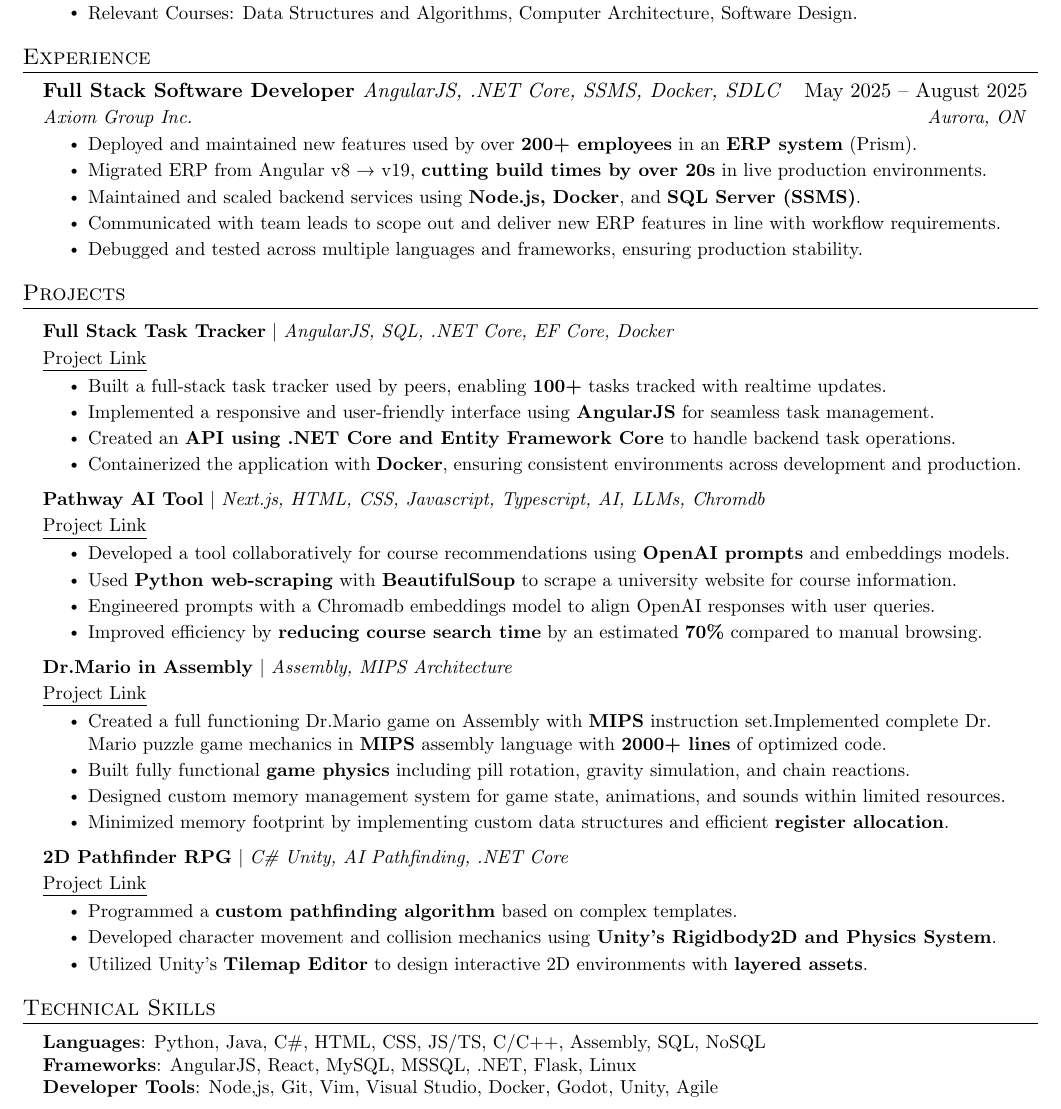
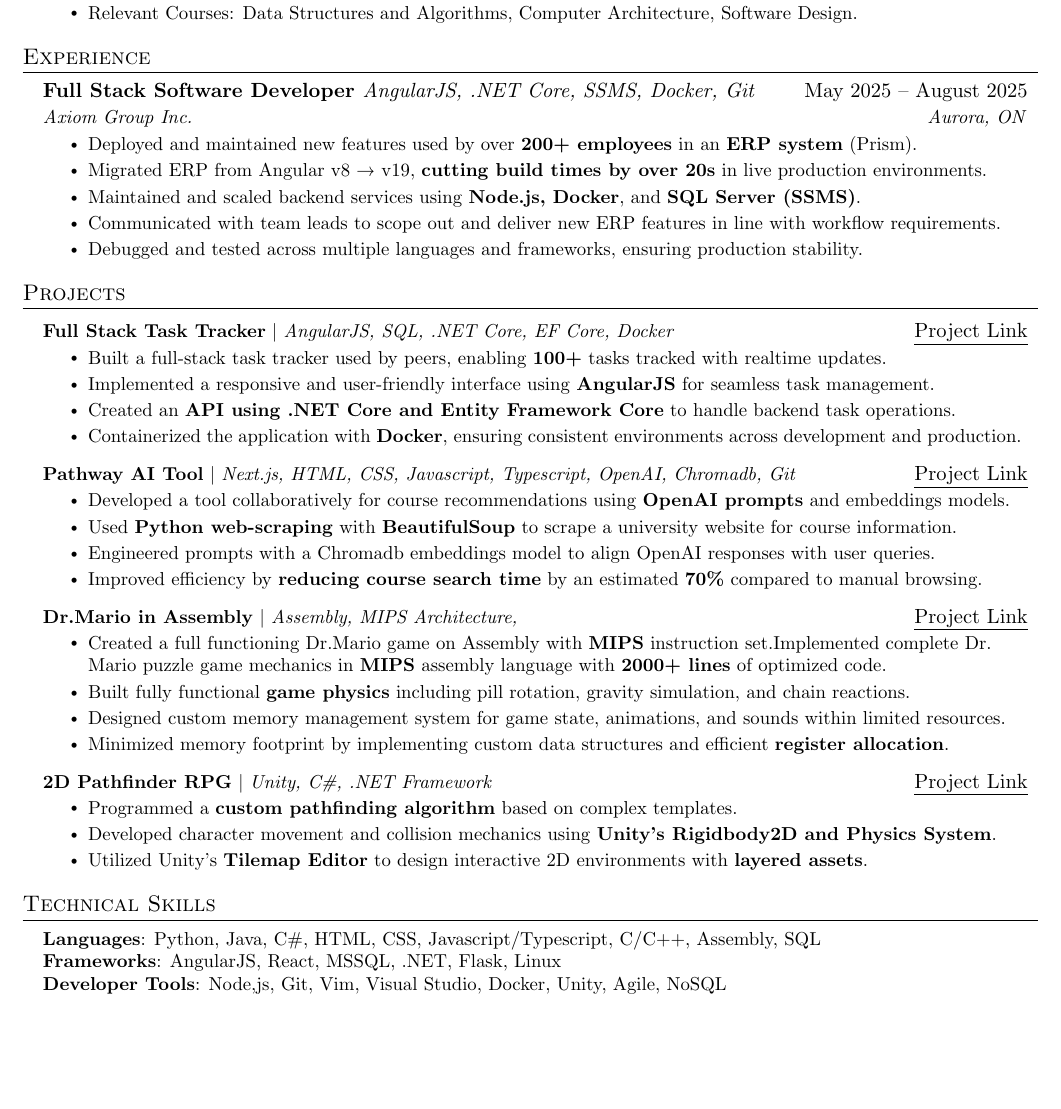
Before and after one commit to JigsawDragon/Resume, a LaTeX CV (Sid's Resume.tex): part of the page, cut so that both start at the same text, the shorter picture padded with empty space. Compiled offline with pdfLaTeX.

Commit message:
Changed formatting

```diff
--- a/Sid's Resume.tex
+++ b/Sid's Resume.tex
@@ -133,7 +133,7 @@
 \section{Experience}
 \resumeSubHeadingListStart
     \resumeSubheading
-      {Full Stack Software Developer \textnormal{\emph{AngularJS, .NET Core, SSMS, Docker, SDLC}}}{ May 2025 -- August 2025}
+      {Full Stack Software Developer \textnormal{\emph{AngularJS, .NET Core, SSMS, Docker, Git}}}{ May 2025 -- August 2025}
       {Axiom Group Inc.}{Aurora, ON}
       \resumeItemListStart
         \resumeItem{Deployed and maintained new features used by over \textbf{200+ employees} in an \textbf{ERP system} (Prism).}
@@ -147,8 +147,7 @@
 \section{Projects}
 \resumeSubHeadingListStart
       \resumeProjectHeading
-          {\textbf{Full Stack Task Tracker} $|$ \emph{AngularJS, SQL, .NET Core, EF Core, Docker}}{}
-          \resumeSubItem{\href{https://github.com/JigsawDragon/task-tracker}{\underline{Project Link}}}
+          {\textbf{Full Stack Task Tracker} $|$ \emph{AngularJS, SQL, .NET Core, EF Core, Docker}}{\href{https://github.com/JigsawDragon/task-tracker}{\underline{Project Link}}}
           \resumeItemListStart
             \resumeItem{Built a full-stack task tracker used by peers, enabling \textbf{100+} tasks tracked with realtime updates.}
             \resumeItem{Implemented a responsive and user-friendly interface using \textbf{AngularJS} for seamless task management.}
@@ -157,8 +156,7 @@
           \resumeItemListEnd
 
       \resumeProjectHeading
-          {\textbf{Pathway AI Tool} $|$ \emph{Next.js, HTML, CSS, Javascript, Typescript, AI, LLMs, Chromdb}}{}
-          \resumeSubItem{\href{https://github.com/49M/Pathway_App}{\underline{Project Link}}}
+          {\textbf{Pathway AI Tool} $|$ \emph{Next.js, HTML, CSS, Javascript, Typescript, OpenAI, Chromadb, Git}}{\href{https://github.com/49M/Pathway_App}{\underline{Project Link}}}
           \resumeItemListStart
             \resumeItem{Developed a tool collaboratively for course recommendations using \textbf{OpenAI prompts} and embeddings models.}
             \resumeItem{Used \textbf{Python web-scraping} with \textbf{BeautifulSoup} to scrape a university website for course information.}
@@ -167,8 +165,7 @@
           \resumeItemListEnd
 
       \resumeProjectHeading
-          {\textbf{Dr.Mario in Assembly} $|$ \emph{Assembly, MIPS Architecture}}{}
-          \resumeSubItem{\href{https://github.com/JigsawDragon/dr-mario-assembly}{\underline{Project Link}}}
+          {\textbf{Dr.Mario in Assembly} $|$ \emph{Assembly, MIPS Architecture, }}{\href{https://github.com/JigsawDragon/dr-mario-assembly}{\underline{Project Link}}}
           \resumeItemListStart
             \resumeItem{Created a full functioning Dr.Mario game on Assembly with \textbf{MIPS} instruction set.Implemented complete Dr. Mario puzzle game mechanics in \textbf{MIPS} assembly language with \textbf{2000+ lines} of optimized code.}
             \resumeItem{Built fully functional \textbf{game physics} including pill rotation, gravity simulation, and chain reactions.}
@@ -178,8 +175,7 @@
           \resumeItemListEnd
 
       \resumeProjectHeading
-        {\textbf{2D Pathfinder RPG} $|$ \emph{C\# Unity, AI Pathfinding, .NET Core}}{}
-        \resumeSubItem{\href{https://github.com/JigsawDragon/2DUnityRPG}{\underline{Project Link}}}
+        {\textbf{2D Pathfinder RPG} $|$ \emph{Unity, C\#, .NET Framework}}{\href{https://github.com/JigsawDragon/2DUnityRPG}{\underline{Project Link}}}
         \resumeItemListStart
           \resumeItem{Programmed a \textbf{custom pathfinding algorithm} based on complex templates.}
           \resumeItem{Developed character movement and collision mechanics using \textbf{Unity's Rigidbody2D and Physics System}.}
@@ -192,9 +188,10 @@
 \section{Technical Skills}
  \begin{itemize}[leftmargin=0.15in, label={}]
     \small{\item{
-     \textbf{Languages}{: Python, Java, C\#, HTML, CSS, JS/TS, C/C++, Assembly, SQL, NoSQL} \\
-     \textbf{Frameworks}{:  AngularJS, React, MySQL, MSSQL, .NET, Flask, Linux} \\
-     \textbf{Developer Tools}{: Node,js, Git, Vim, Visual Studio, Docker, Godot, Unity, Agile} \\
+     \textbf{Languages}{: Python, Java, C\#, HTML, CSS, Javascript/Typescript, C/C++, Assembly, SQL} \\
+     \textbf{Frameworks}{:  AngularJS, React, MSSQL, .NET, Flask, Linux} \\
+     \textbf{Developer Tools}{: Node,js, Git, Vim, Visual Studio, Docker, Unity, Agile, NoSQL} \\
+
      }}
  \end{itemize}
 
```
Also changed, not shown: Sid's Resume.pdf, 3 other files.
